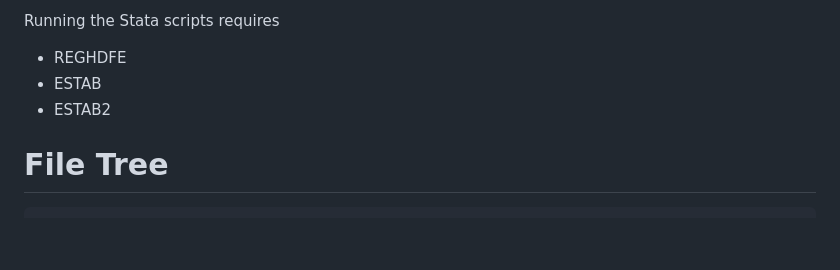
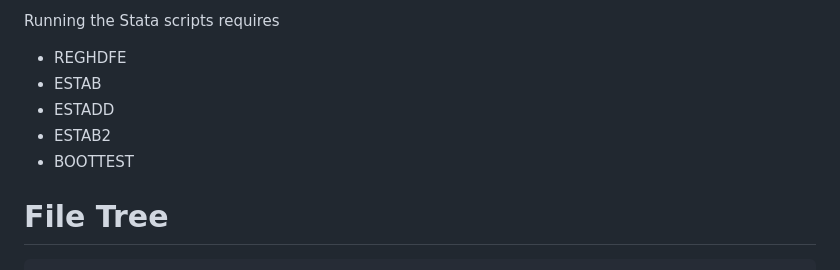
Before and after one commit to xabajian/ACF_NK_Measurement, a Markdown page: README.md, the part around the change. GitHub-like rendering; blank space fills up the shorter version.

Commit message:
Add ESTADD and BOOTTEST to requirements list

```diff
--- a/README.md
+++ b/README.md
@@ -20,7 +20,9 @@ Running the Stata scripts requires
 
 * REGHDFE
 * ESTAB
+* ESTADD
 * ESTAB2
+* BOOTTEST
 
 # File Tree
 
```
